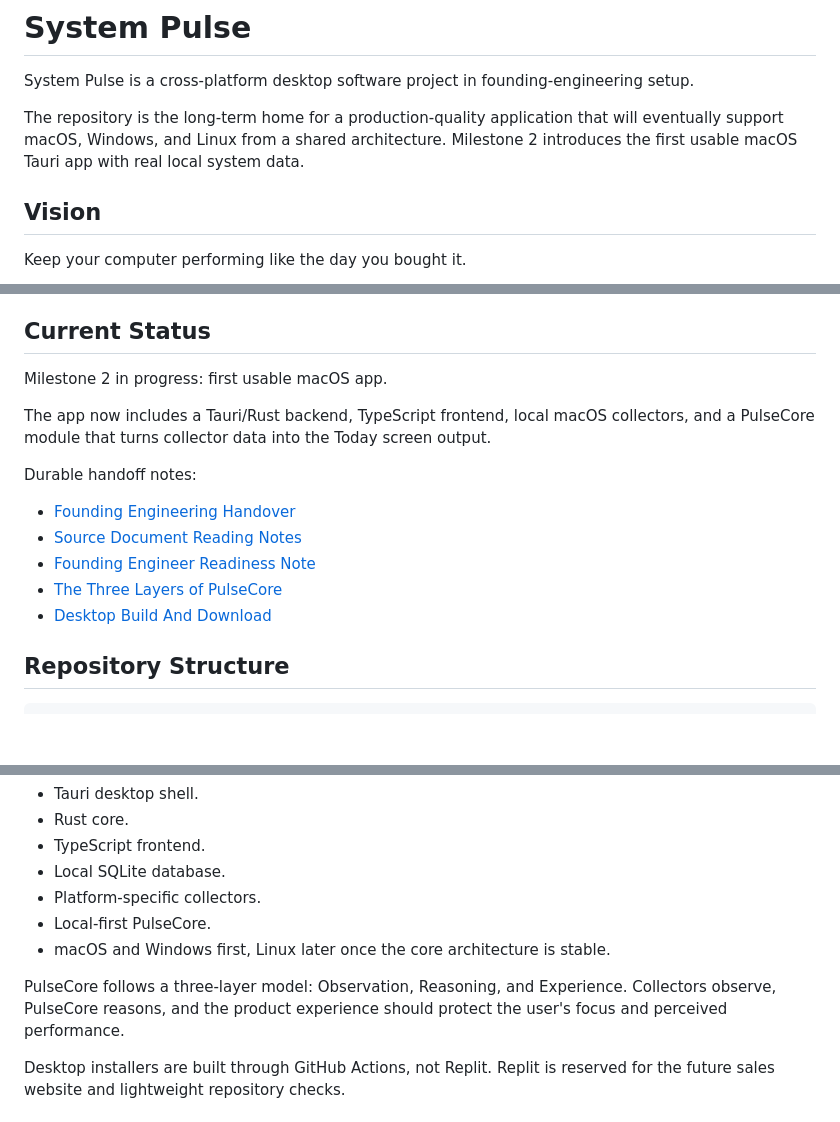
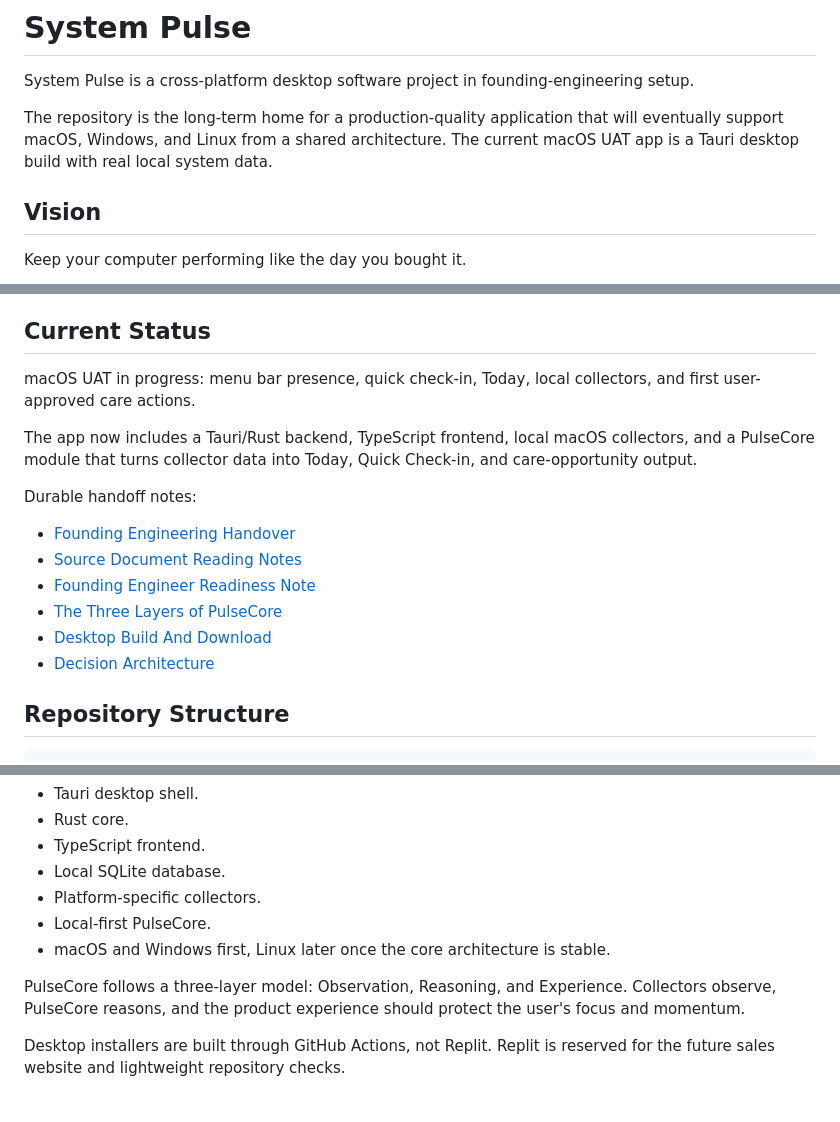
Before and after one commit to vanessanz78/system-pulse, a Markdown page: README.md, 3 parts joined by grey strips. Rendered like a GitHub page; blank space fills up the shorter version.

```diff
--- a/README.md
+++ b/README.md
@@ -2,7 +2,7 @@
 
 System Pulse is a cross-platform desktop software project in founding-engineering setup.
 
-The repository is the long-term home for a production-quality application that will eventually support macOS, Windows, and Linux from a shared architecture. Milestone 2 introduces the first usable macOS Tauri app with real local system data.
+The repository is the long-term home for a production-quality application that will eventually support macOS, Windows, and Linux from a shared architecture. The current macOS UAT app is a Tauri desktop build with real local system data.
 
 ## Vision
 
@@ -22,9 +22,9 @@ System Pulse should answer three questions quickly:
 
 ## Current Status
 
-Milestone 2 in progress: first usable macOS app.
+macOS UAT in progress: menu bar presence, quick check-in, Today, local collectors, and first user-approved care actions.
 
-The app now includes a Tauri/Rust backend, TypeScript frontend, local macOS collectors, and a PulseCore module that turns collector data into the Today screen output.
+The app now includes a Tauri/Rust backend, TypeScript frontend, local macOS collectors, and a PulseCore module that turns collector data into Today, Quick Check-in, and care-opportunity output.
 
 Durable handoff notes:
 
@@ -33,6 +33,7 @@ Durable handoff notes:
 - [Founding Engineer Readiness Note](docs/18-Founding-Engineer-Readiness.md)
 - [The Three Layers of PulseCore](docs/22-PulseCore-Layers.md)
 - [Desktop Build And Download](docs/23-Desktop-Build-And-Download.md)
+- [Decision Architecture](docs/33-Decision-Architecture.md)
 
 ## Repository Structure
 
@@ -72,7 +73,7 @@ The founding source documents specify:
 - Local-first PulseCore.
 - macOS and Windows first, Linux later once the core architecture is stable.
 
-PulseCore follows a three-layer model: Observation, Reasoning, and Experience. Collectors observe, PulseCore reasons, and the product experience should protect the user's focus and perceived performance.
+PulseCore follows a three-layer model: Observation, Reasoning, and Experience. Collectors observe, PulseCore reasons, and the product experience should protect the user's focus and momentum.
 
 Desktop installers are built through GitHub Actions, not Replit. Replit is reserved for the future sales website and lightweight repository checks.
 
```
